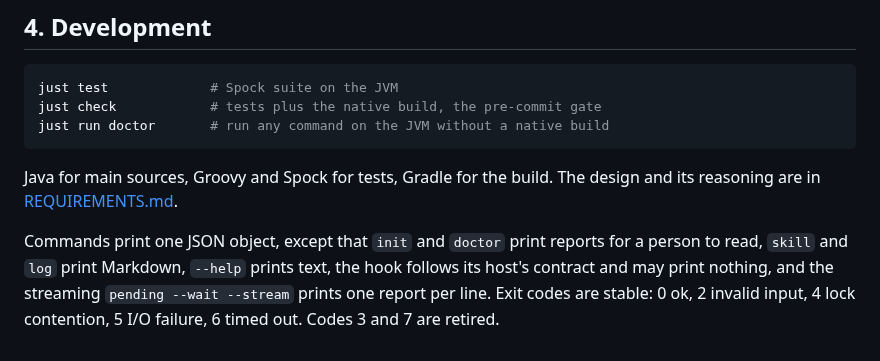
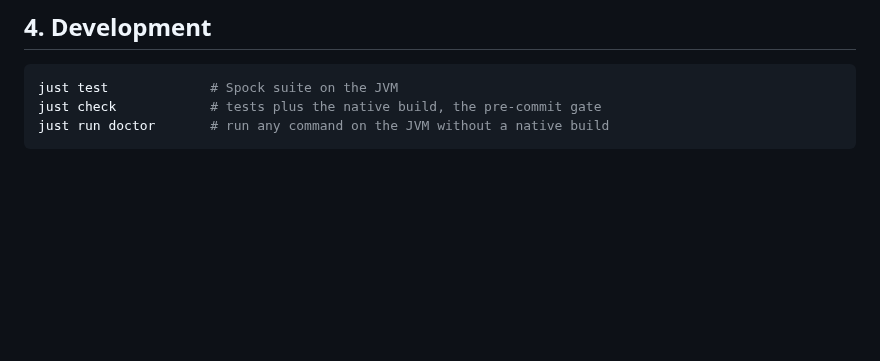
Before and after one commit to moltenbits/sideband, a Markdown page: README.md, the part around the change. GitHub-like rendering; blank space fills up the shorter version.

Commit message:
Drop the closing notes from Development

````diff
--- a/README.md
+++ b/README.md
@@ -270,13 +270,3 @@ just test             # Spock suite on the JVM
 just check            # tests plus the native build, the pre-commit gate
 just run doctor       # run any command on the JVM without a native build
 ```
-
-Java for main sources, Groovy and Spock for tests, Gradle for the build. The
-design and its reasoning are in [REQUIREMENTS.md](REQUIREMENTS.md).
-
-Commands print one JSON object, except that `init` and `doctor` print
-reports for a person to read, `skill` and `log` print Markdown, `--help`
-prints text, the hook follows its host's contract and may print nothing, and
-the streaming `pending --wait --stream` prints one report per line. Exit
-codes are stable: 0 ok, 2 invalid input, 4 lock contention, 5 I/O failure,
-6 timed out. Codes 3 and 7 are retired.
````
